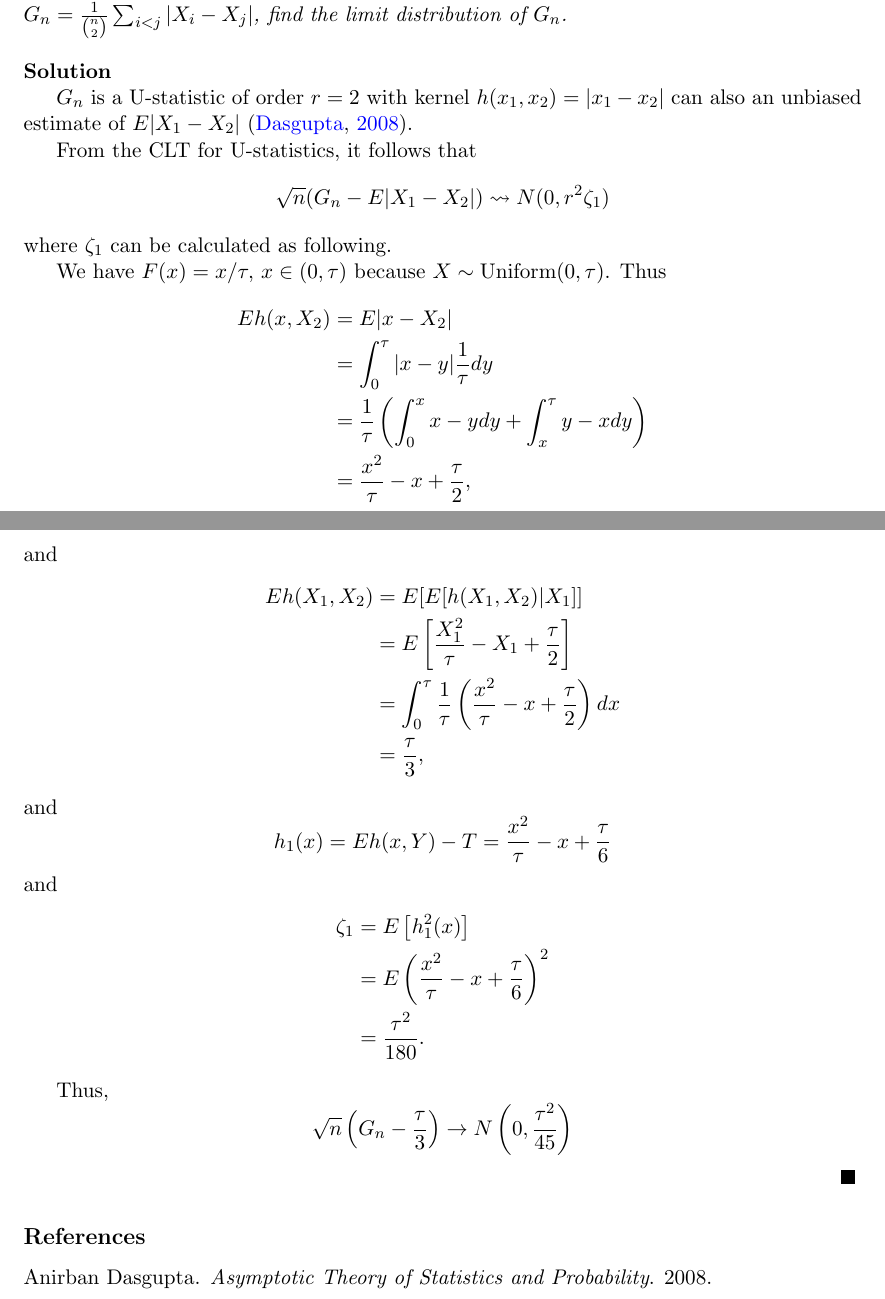
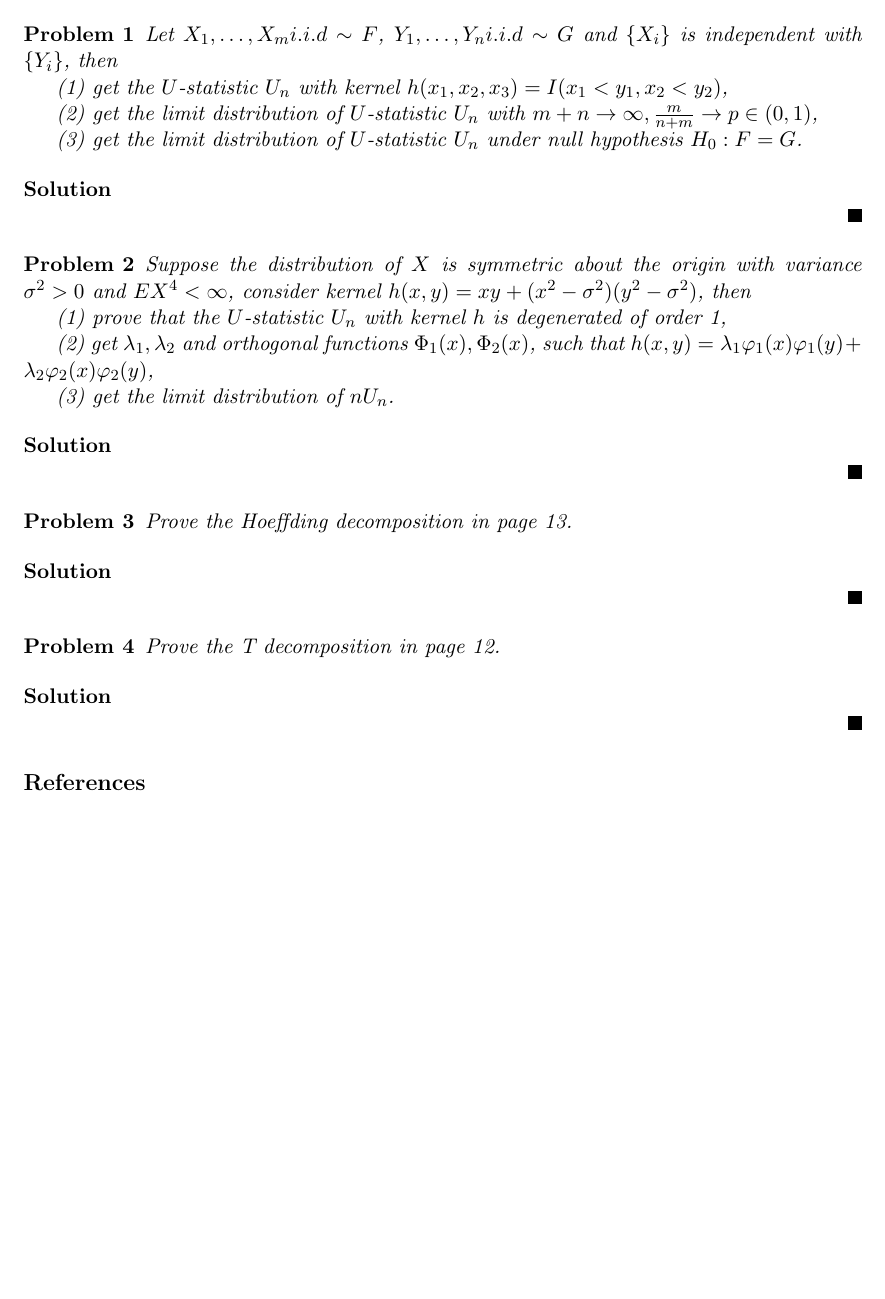
Before and after one commit to DawnGnius/Nonparameter, a LaTeX document (Latex/main.tex, which reads Latex/body/homework_6.tex): two parts of pages 2 and 3 of 3 before the commit and part of the page after it, the two joined at a grey line, cut at the place of the change, the shorter picture padded with empty space. Compiled offline with pdfLaTeX.

Commit message:
Add HW 6

```diff
--- /dev/null
+++ b/Latex/body/homework_6.tex
@@ -0,0 +1,57 @@
+\begin{problem}
+Let $X_1,\ldots,X_m i.i.d\sim F$, $Y_1,\ldots,Y_n i.i.d \sim G$ and $\{X_i\}$ is independent with $\{Y_i\}$, then
+
+(1) get the $U$-statistic $U_n$ with kernel $h(x_1,x_2,x_3)=I(x_1<y_1,x_2<y_2)$,
+
+(2) get the limit distribution of $U$-statistic $U_n$ with $m+n\rightarrow\infty, \frac{m}{n+m}\rightarrow p\in (0,1)$,
+
+(3) get the limit distribution of $U$-statistic $U_n$ under null hypothesis $H_0:F=G$.
+
+\end{problem}
+
+
+\begin{solution}
+
+\end{solution}
+
+
+
+
+\begin{problem}
+    Suppose the distribution of $X$ is symmetric about the origin with variance $\sigma^2>0$ and $EX^4 < \infty$, consider kernel $h(x,y)=xy+(x^2-\sigma^2)(y^2-\sigma^2)$, then
+
+(1) prove that the $U$-statistic $U_n$ with kernel $h$ is degenerated of order 1,
+
+(2) get $\lambda_1, \lambda_2$ and orthogonal functions $\Phi_1(x), \Phi_2(x)$, such that $h(x,y)=\lambda_1\varphi_1(x)\varphi_1(y)+\lambda_2\varphi_2(x)\varphi_2(y)$,
+
+(3) get the limit distribution of $n U_n$.
+\end{problem}
+
+
+\begin{solution}
+
+\end{solution}
+
+
+
+
+\begin{problem}
+    Prove the Hoeffding decomposition in page 13.
+\end{problem}
+
+
+\begin{solution}
+
+\end{solution}
+
+
+
+
+\begin{problem}
+    Prove the T decomposition in page 12.
+\end{problem}
+
+
+\begin{solution}
+
+\end{solution}
```
Also changed, not shown: Latex/body/title.tex (+1 -1 lines), Latex/main.tex (+1 -1 lines), Latex/main.pdf.
